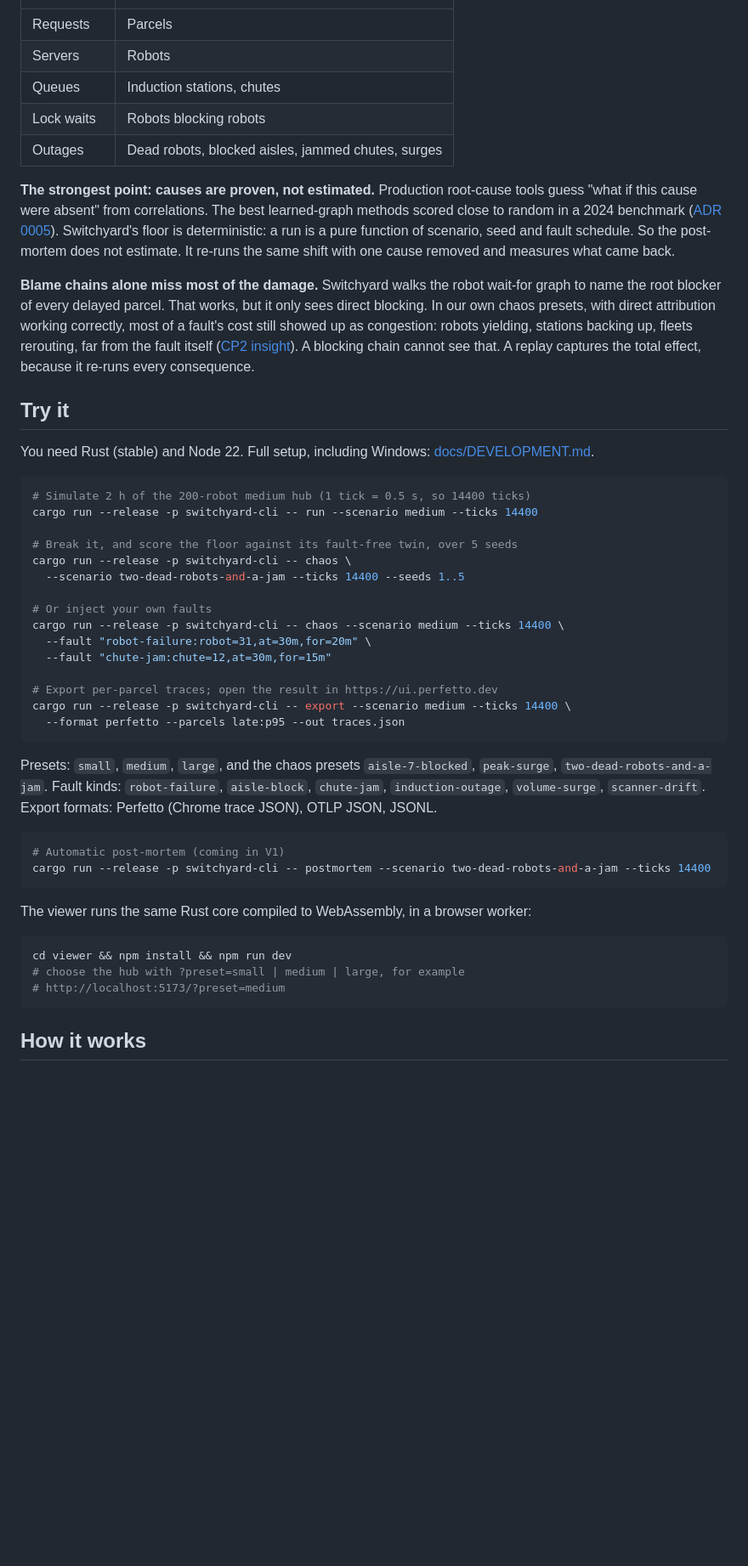
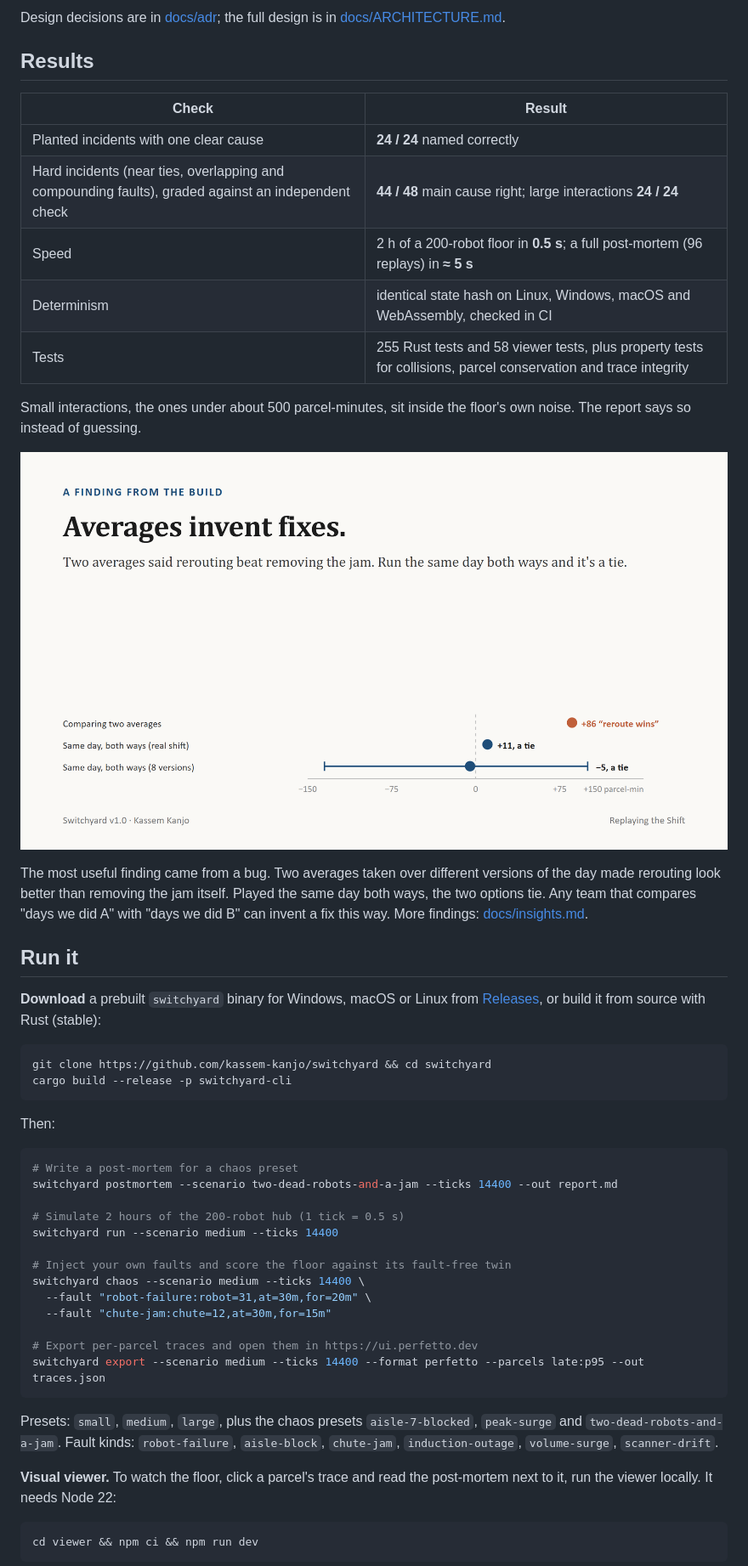
Before and after one commit to kassem-kanjo/switchyard, a Markdown page: README.md, the part around one of its changes. Shown at 85% size. GitHub-like rendering; pictures changed too: docs/media/averages.png (added); blank space fills up the shorter version.

Commit message:
docs: public README - CLI-first, hero GIF, results, run instructions (Refs #9)
Co-Authored-By: Claude Opus 5.5 <noreply@anthropic.com>

````diff
--- a/README.md
+++ b/README.md
@@ -34,56 +46,53 @@ Software engineering already solved this problem. Distributed tracing finds wher
+Design decisions are in [docs/adr](docs/adr/); the full design is in [docs/ARCHITECTURE.md](docs/ARCHITECTURE.md).
+
+## Results
+
+| Check | Result |
 |---|---|
-| Requests | Parcels |
-| Servers | Robots |
-| Queues | Induction stations, chutes |
-| Lock waits | Robots blocking robots |
-| Outages | Dead robots, blocked aisles, jammed chutes, surges |
+| Planted incidents with one clear cause | **24 / 24** named correctly |
+| Hard incidents (near ties, overlapping and compounding faults), graded against an independent check | **44 / 48** main cause right; large interactions **24 / 24** |
+| Speed | 2 h of a 200-robot floor in **0.5 s**; a full post-mortem (96 replays) in **≈ 5 s** |
+| Determinism | identical state hash on Linux, Windows, macOS and WebAssembly, checked in CI |
+| Tests | 255 Rust tests and 58 viewer tests, plus property tests for collisions, parcel conservation and trace integrity |
 
-**The strongest point: causes are proven, not estimated.** Production root-cause tools guess "what if this cause were absent" from correlations. The best learned-graph methods scored close to random in a 2024 benchmark ([ADR 0005](docs/adr/0005-counterfactual-replay-rca.md)). Switchyard's floor is deterministic: a run is a pure function of scenario, seed and fault schedule. So the post-mortem does not estimate. It re-runs the same shift with one cause removed and measures what came back.
+Small interactions, the ones under about 500 parcel-minutes, sit inside the floor's own noise. The report says so instead of guessing.
 
-**Blame chains alone miss most of the damage.** Switchyard walks the robot wait-for graph to name the root blocker of every delayed parcel. That works, but it only sees direct blocking. In our own chaos presets, with direct attribution working correctly, most of a fault's cost still showed up as congestion: robots yielding, stations backing up, fleets rerouting, far from the fault itself ([CP2 insight](docs/checkpoints/v1-cp2.md)). A blocking chain cannot see that. A replay captures the total effect, because it re-runs every consequence.
+![Averages invent fixes](docs/media/averages.png)
 
-<!-- Source: docs/checkpoints/v1-cp2.md "Insight for the product story"; theory in docs/research/2026-10-20-postmortem-engine.md section 3.6. The blame-versus-replay gap chart is planned for V1; no figure is published yet. -->
+The most useful finding came from a bug. Two averages taken over different versions of the day made rerouting look better than removing the jam itself. Played the same day both ways, the two options tie. Any team that compares "days we did A" with "days we did B" can invent a fix this way. More findings: [docs/insights.md](docs/insights.md).
 
-## Try it
+## Run it
 
-You need Rust (stable) and Node 22. Full setup, including Windows: [docs/DEVELOPMENT.md](docs/DEVELOPMENT.md).
+**Download** a prebuilt `switchyard` binary for Windows, macOS or Linux from [Releases](https://github.com/kassem-kanjo/switchyard/releases), or build it from source with Rust (stable):
 
 ```bash
-# Simulate 2 h of the 200-robot medium hub (1 tick = 0.5 s, so 14400 ticks)
-cargo run --release -p switchyard-cli -- run --scenario medium --ticks 14400
+git clone https://github.com/kassem-kanjo/switchyard && cd switchyard
+cargo build --release -p switchyard-cli
+```
 
-# Break it, and score the floor against its fault-free twin, over 5 seeds
-cargo run --release -p switchyard-cli -- chaos \
-  --scenario two-dead-robots-and-a-jam --ticks 14400 --seeds 1..5
+Then:
 
-# Or inject your own faults
-cargo run --release -p switchyard-cli -- chaos --scenario medium --ticks 14400 \
+```bash
+# Write a post-mortem for a chaos preset
+switchyard postmortem --scenario two-dead-robots-and-a-jam --ticks 14400 --out report.md
+
+# Simulate 2 hours of the 200-robot hub (1 tick = 0.5 s)
+switchyard run --scenario medium --ticks 14400
+
+# Inject your own faults and score the floor against its fault-free twin
+switchyard chaos --scenario medium --ticks 14400 \
   --fault "robot-failure:robot=31,at=30m,for=20m" \
   --fault "chute-jam:chute=12,at=30m,for=15m"
 
-# Export per-parcel traces; open the result in https://ui.perfetto.dev
-cargo run --release -p switchyard-cli -- export --scenario medium --ticks 14400 \
-  --format perfetto --parcels late:p95 --out traces.json
+# Export per-parcel traces and open them in https://ui.perfetto.dev
+switchyard export --scenario medium --ticks 14400 --format perfetto --parcels late:p95 --out traces.json
 ```
 
-Presets: `small`, `medium`, `large`, and the chaos presets `aisle-7-blocked`, `peak-surge`, `two-dead-robots-and-a-jam`. Fault kinds: `robot-failure`, `aisle-block`, `chute-jam`, `induction-outage`, `volume-surge`, `scanner-drift`. Export formats: Perfetto (Chrome trace JSON), OTLP JSON, JSONL.
+Presets: `small`, `medium`, `large`, plus the chaos presets `aisle-7-blocked`, `peak-surge` and `two-dead-robots-and-a-jam`. Fault kinds: `robot-failure`, `aisle-block`, `chute-jam`, `induction-outage`, `volume-surge`, `scanner-drift`.
+
+**Visual viewer.** To watch the floor, click a parcel's trace and read the post-mortem next to it, run the viewer locally. It needs Node 22:
 
 ```bash
-# Automatic post-mortem (coming in V1)
-cargo run --release -p switchyard-cli -- postmortem --scenario two-dead-robots-and-a-jam --ticks 14400
+cd viewer && npm ci && npm run dev
 ```
 
-<!-- NUMBERS: paste the `run` output (throughput, per-robot rate, state hash) here at V1 -->
-<!-- NUMBERS: paste the `chaos` resilience table (lost parcels, max dip, time to recover) here at V1 -->
-<!-- NUMBERS: paste an excerpt of the generated post-mortem here at V1 -->
-
-The viewer runs the same Rust core compiled to WebAssembly, in a browser worker:
-
-```bash
-cd viewer && npm install && npm run dev
-# choose the hub with ?preset=small | medium | large, for example
-# http://localhost:5173/?preset=medium
-```
-
-## How it works
-
````
Also changed, not shown: other parts of README.md (+50 -73 lines), docs/media/accuracy.png (added), docs/media/incident.png (added), 1 other file.
